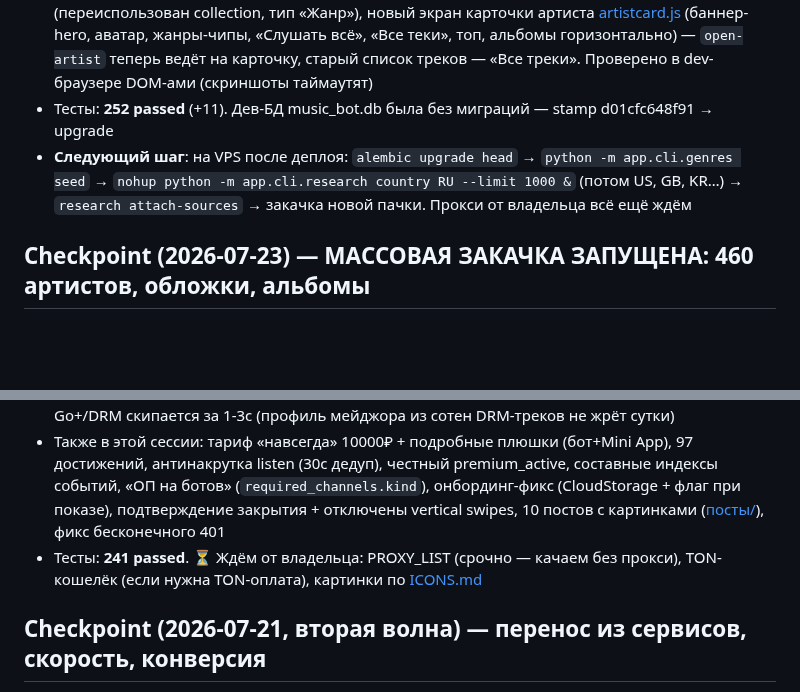
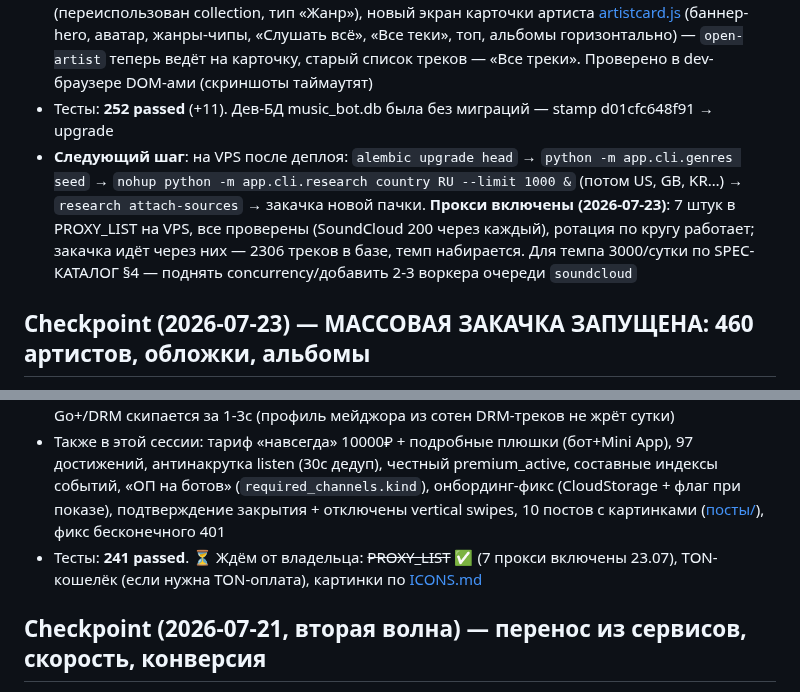
Before and after one commit to Mysterio3-8/telegram_music, a Markdown page: CLAUDE.md, 2 parts joined by grey strips. Drawn GitHub-style; blank space fills up the shorter version.

Commit message:
docs: чекпоинт — прокси включены (7 шт, ротация работает), 2306 треков в базе

```diff
--- a/CLAUDE.md
+++ b/CLAUDE.md
@@ -137,7 +137,7 @@ $env:DATABASE_URL="sqlite+aiosqlite:///_tmp.db"; .\.venv\Scripts\python.exe -m a
 - **Автопривязка источников (срез 4)**: `attach-sources` — SoundCloud приоритетнее YouTube, дедуп по url, `artists.source_status` = soundcloud|youtube|no_source
 - **Mini App**: чипы топ-жанров в поиске (грузятся фоном в loadHeavyData), экран жанра (переиспользован collection, тип «Жанр»), новый экран карточки артиста [artistcard.js](miniapp/src/screens/artistcard.js) (баннер-hero, аватар, жанры-чипы, «Слушать всё», «Все теки», топ, альбомы горизонтально) — `open-artist` теперь ведёт на карточку, старый список треков — «Все треки». Проверено в dev-браузере DOM-ами (скриншоты таймаутят)
 - Тесты: **252 passed** (+11). Дев-БД music_bot.db была без миграций — stamp d01cfc648f91 → upgrade
-- **Следующий шаг**: на VPS после деплоя: `alembic upgrade head` → `python -m app.cli.genres seed` → `nohup python -m app.cli.research country RU --limit 1000 &` (потом US, GB, KR…) → `research attach-sources` → закачка новой пачки. Прокси от владельца всё ещё ждём
+- **Следующий шаг**: на VPS после деплоя: `alembic upgrade head` → `python -m app.cli.genres seed` → `nohup python -m app.cli.research country RU --limit 1000 &` (потом US, GB, KR…) → `research attach-sources` → закачка новой пачки. **Прокси включены (2026-07-23)**: 7 штук в PROXY_LIST на VPS, все проверены (SoundCloud 200 через каждый), ротация по кругу работает; закачка идёт через них — 2306 треков в базе, темп набирается. Для темпа 3000/сутки по SPEC-КАТАЛОГ §4 — поднять concurrency/добавить 2-3 воркера очереди `soundcloud`
 
 ## Checkpoint (2026-07-23) — МАССОВАЯ ЗАКАЧКА ЗАПУЩЕНА: 460 артистов, обложки, альбомы
 
@@ -146,7 +146,7 @@ $env:DATABASE_URL="sqlite+aiosqlite:///_tmp.db"; .\.venv\Scripts\python.exe -m a
 - **Аватары артистов**: `python -m app.cli.artists fetch-photos` (og:image профиля SoundCloud), 300+ уже собрано; CLI: seed / add-sources / fetch-photos / stats
 - **DRM-скип быстрый**: полная анти-бан-пауза (5-60с) только после реальных скачиваний, отказ Go+/DRM скипается за 1-3с (профиль мейджора из сотен DRM-треков не жрёт сутки)
 - Также в этой сессии: тариф «навсегда» 10000₽ + подробные плюшки (бот+Mini App), 97 достижений, антинакрутка listen (30с дедуп), честный premium_active, составные индексы событий, «ОП на ботов» (`required_channels.kind`), онбординг-фикс (CloudStorage + флаг при показе), подтверждение закрытия + отключены vertical swipes, 10 постов с картинками ([посты/](посты/)), фикс бесконечного 401
-- Тесты: **241 passed**. ⏳ Ждём от владельца: PROXY_LIST (срочно — качаем без прокси), TON-кошелёк (если нужна TON-оплата), картинки по [ICONS.md](ICONS.md)
+- Тесты: **241 passed**. ⏳ Ждём от владельца: ~~PROXY_LIST~~ ✅ (7 прокси включены 23.07), TON-кошелёк (если нужна TON-оплата), картинки по [ICONS.md](ICONS.md)
 
 ## Checkpoint (2026-07-21, вторая волна) — перенос из сервисов, скорость, конверсия
 
```
